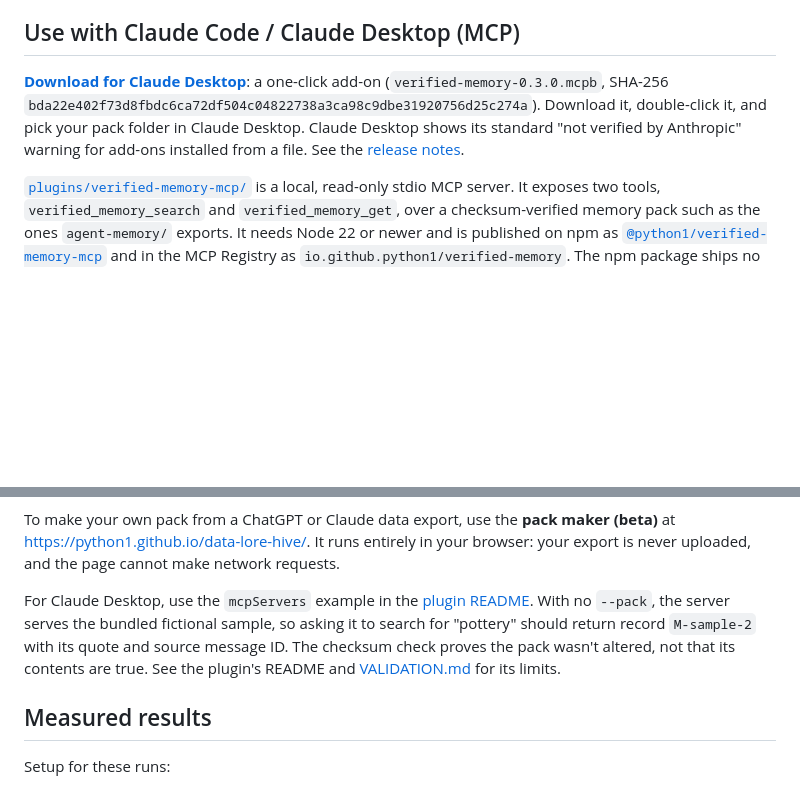
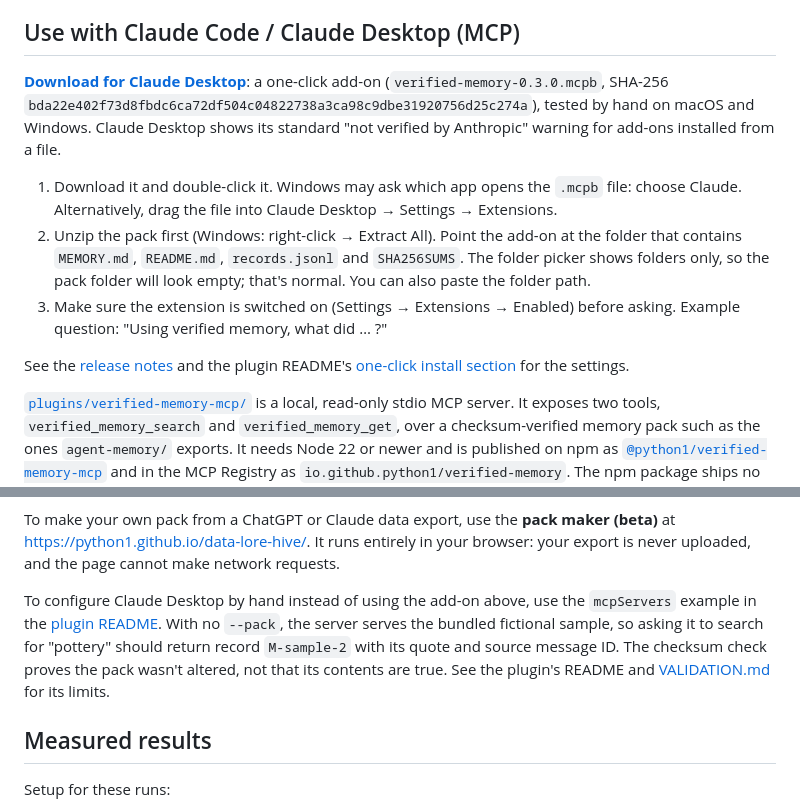
Before and after one commit to python1/data-lore-hive, a Markdown page: README.md, 2 parts joined by grey strips. GitHub-like rendering; blank space fills up the shorter version.

```diff
--- a/README.md
+++ b/README.md
@@ -91,10 +91,20 @@ Replication and recovery (`replication.py`, `install_mac_sync.py`, `sync_agent.p
 ## Use with Claude Code / Claude Desktop (MCP)
 
 **[Download for Claude Desktop](https://github.com/python1/data-lore-hive/releases/download/verified-memory-v0.3.0/verified-memory-0.3.0.mcpb)**: a one-click add-on (`verified-memory-0.3.0.mcpb`,
-SHA-256 `bda22e402f73d8fbdc6ca72df504c04822738a3ca98c9dbe31920756d25c274a`). Download it,
-double-click it, and pick your pack folder in Claude Desktop. Claude Desktop shows its standard
-"not verified by Anthropic" warning for add-ons installed from a file. See the
-[release notes](https://github.com/python1/data-lore-hive/releases/tag/verified-memory-v0.3.0).
+SHA-256 `bda22e402f73d8fbdc6ca72df504c04822738a3ca98c9dbe31920756d25c274a`), tested by hand
+on macOS and Windows. Claude Desktop shows its standard "not verified by Anthropic" warning for
+add-ons installed from a file.
+
+1. Download it and double-click it. Windows may ask which app opens the `.mcpb` file: choose Claude.
+   Alternatively, drag the file into Claude Desktop → Settings → Extensions.
+2. Unzip the pack first (Windows: right-click → Extract All). Point the add-on at the folder that
+   contains `MEMORY.md`, `README.md`, `records.jsonl` and `SHA256SUMS`. The folder picker shows
+   folders only, so the pack folder will look empty; that's normal. You can also paste the folder path.
+3. Make sure the extension is switched on (Settings → Extensions → Enabled) before asking.
+   Example question: "Using verified memory, what did … ?"
+
+See the [release notes](https://github.com/python1/data-lore-hive/releases/tag/verified-memory-v0.3.0)
+and the plugin README's [one-click install section](plugins/verified-memory-mcp/README.md#claude-desktop-one-click-install) for the settings.
 
 [`plugins/verified-memory-mcp/`](plugins/verified-memory-mcp/README.md) is a local, read-only stdio MCP server. It exposes two tools, `verified_memory_search` and `verified_memory_get`, over a checksum-verified memory pack such as the ones `agent-memory/` exports. It needs Node 22 or newer and is published on npm as [`@python1/verified-memory-mcp`](https://www.npmjs.com/package/@python1/verified-memory-mcp) and in the MCP Registry as `io.github.python1/verified-memory`. The npm package ships no pack, so `--pack` is required:
 
@@ -119,7 +129,7 @@ claude mcp add verified-memory -- /absolute/path/to/node --experimental-permissi
 
 To make your own pack from a ChatGPT or Claude data export, use the **pack maker (beta)** at <https://python1.github.io/data-lore-hive/>. It runs entirely in your browser: your export is never uploaded, and the page cannot make network requests.
 
-For Claude Desktop, use the `mcpServers` example in the [plugin README](plugins/verified-memory-mcp/README.md#claude-desktop-configuration-example). With no `--pack`, the server serves the bundled fictional sample, so asking it to search for "pottery" should return record `M-sample-2` with its quote and source message ID. The checksum check proves the pack wasn't altered, not that its contents are true. See the plugin's README and [VALIDATION.md](plugins/verified-memory-mcp/VALIDATION.md) for its limits.
+To configure Claude Desktop by hand instead of using the add-on above, use the `mcpServers` example in the [plugin README](plugins/verified-memory-mcp/README.md#claude-desktop-configuration-example). With no `--pack`, the server serves the bundled fictional sample, so asking it to search for "pottery" should return record `M-sample-2` with its quote and source message ID. The checksum check proves the pack wasn't altered, not that its contents are true. See the plugin's README and [VALIDATION.md](plugins/verified-memory-mcp/VALIDATION.md) for its limits.
 
 ## Measured results
 
```
Also changed, not shown: plugins/verified-memory-mcp/README.md (+16 -4 lines).
